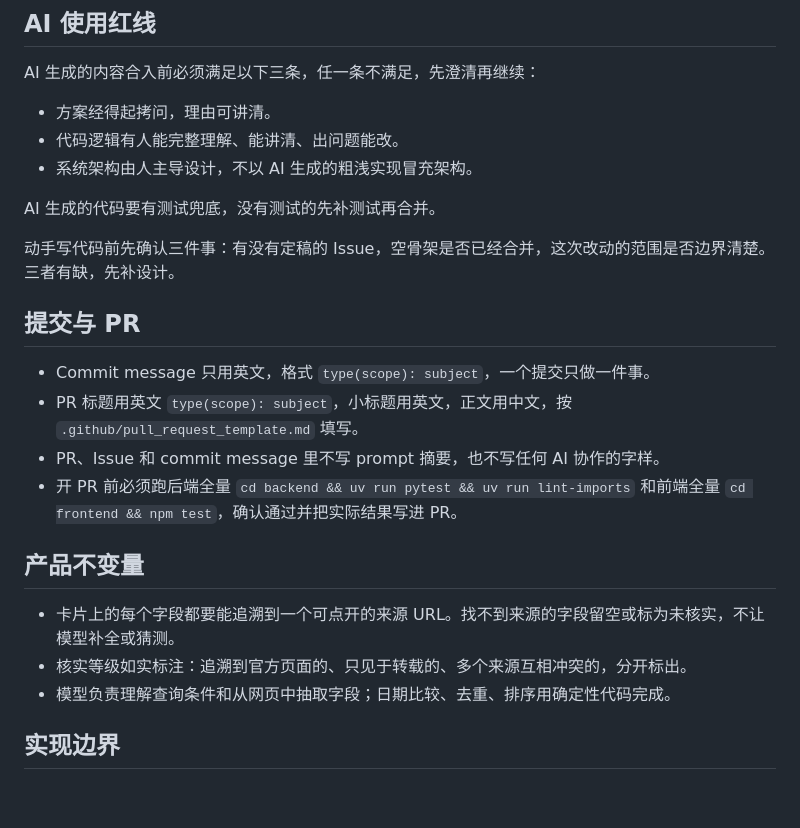
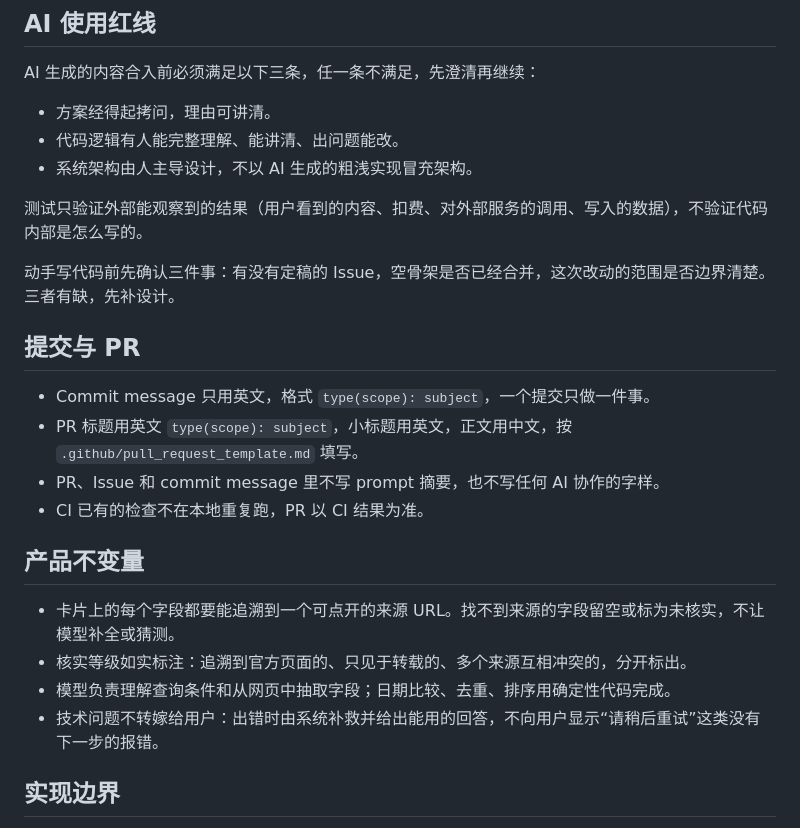
Before and after one commit to hackathon-crew/contest-detective, a Markdown page: AGENTS.md, the part around the change. GitHub-like rendering; blank space fills up the shorter version.

Commit message:
docs(agents): replace local full-suite gate with behavior-focused testing rules (#339)
* docs(agents): replace local full-suite gate with behavior-focused testing rules

* docs(agents): trim testing and failure rules to three lines

* docs(agents): count side effects as observable behavior in tests

```diff
--- a/AGENTS.md
+++ b/AGENTS.md
@@ -21,7 +21,7 @@ AI 生成的内容合入前必须满足以下三条，任一条不满足，先
 - 代码逻辑有人能完整理解、能讲清、出问题能改。
 - 系统架构由人主导设计，不以 AI 生成的粗浅实现冒充架构。
 
-AI 生成的代码要有测试兜底，没有测试的先补测试再合并。
+测试只验证外部能观察到的结果（用户看到的内容、扣费、对外部服务的调用、写入的数据），不验证代码内部是怎么写的。
 
 动手写代码前先确认三件事：有没有定稿的 Issue，空骨架是否已经合并，这次改动的范围是否边界清楚。三者有缺，先补设计。
 
@@ -30,13 +30,14 @@ AI 生成的代码要有测试兜底，没有测试的先补测试再合并。
 - Commit message 只用英文，格式 `type(scope): subject`，一个提交只做一件事。
 - PR 标题用英文 `type(scope): subject`，小标题用英文，正文用中文，按 `.github/pull_request_template.md` 填写。
 - PR、Issue 和 commit message 里不写 prompt 摘要，也不写任何 AI 协作的字样。
-- 开 PR 前必须跑后端全量 `cd backend && uv run pytest && uv run lint-imports` 和前端全量 `cd frontend && npm test`，确认通过并把实际结果写进 PR。
+- CI 已有的检查不在本地重复跑，PR 以 CI 结果为准。
 
 ## 产品不变量
 
 - 卡片上的每个字段都要能追溯到一个可点开的来源 URL。找不到来源的字段留空或标为未核实，不让模型补全或猜测。
 - 核实等级如实标注：追溯到官方页面的、只见于转载的、多个来源互相冲突的，分开标出。
 - 模型负责理解查询条件和从网页中抽取字段；日期比较、去重、排序用确定性代码完成。
+- 技术问题不转嫁给用户：出错时由系统补救并给出能用的回答，不向用户显示“请稍后重试”这类没有下一步的报错。
 
 ## 实现边界
 
```
Also changed, not shown: CLAUDE.md (+1 -1 lines).
